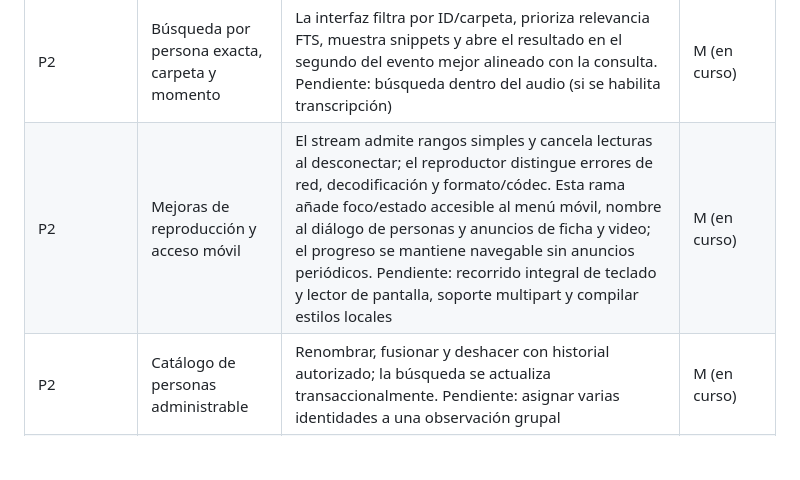
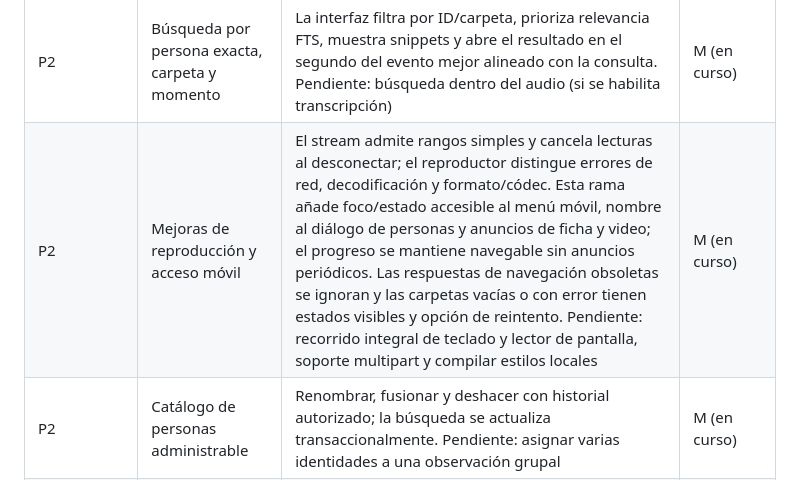
Before and after one commit to jorgefranchella-coder/pcloud-video-streamer, a Markdown page: docs/mejoras.md, the part around the change. Drawn GitHub-style; blank space fills up the shorter version.

Commit message:
docs: track library navigation resilience

```diff
--- a/docs/mejoras.md
+++ b/docs/mejoras.md
@@ -25,7 +25,7 @@ Esfuerzo relativo: S = cambio acotado; M = varios módulos y comprobaciones; L =
 | P1 | Respaldo y migraciones comprobables | Los comandos `backup`, `verify-backup` y `restore-data` producen una copia privada; v2 incluye hashes SHA-256 de SQLite y evidencia, el verificador comprueba claves foráneas y referencias activas, y la restauración verifica también la copia final. La inicialización actual del esquema ahora es atómica. Pendiente: recuperación de prueba ejecutada y migraciones numeradas; el esquema todavía se modifica al importar el módulo | M |
 | P2 | Evidencia visual dentro de la ficha | Se guardan fotogramas asociados a personas/eventos/pistas de fecha; la API valida sesión, revisión activa o identidad histórica pendiente. La interfaz muestra la evidencia de ambas para apoyar la reconciliación y elimina las revisiones históricas ya cerradas en el siguiente análisis exitoso | M (en curso) |
 | P2 | Búsqueda por persona exacta, carpeta y momento | La interfaz filtra por ID/carpeta, prioriza relevancia FTS, muestra snippets y abre el resultado en el segundo del evento mejor alineado con la consulta. Pendiente: búsqueda dentro del audio (si se habilita transcripción) | M (en curso) |
-| P2 | Mejoras de reproducción y acceso móvil | El stream admite rangos simples y cancela lecturas al desconectar; el reproductor distingue errores de red, decodificación y formato/códec. Esta rama añade foco/estado accesible al menú móvil, nombre al diálogo de personas y anuncios de ficha y video; el progreso se mantiene navegable sin anuncios periódicos. Pendiente: recorrido integral de teclado y lector de pantalla, soporte multipart y compilar estilos locales | M (en curso) |
+| P2 | Mejoras de reproducción y acceso móvil | El stream admite rangos simples y cancela lecturas al desconectar; el reproductor distingue errores de red, decodificación y formato/códec. Esta rama añade foco/estado accesible al menú móvil, nombre al diálogo de personas y anuncios de ficha y video; el progreso se mantiene navegable sin anuncios periódicos. Las respuestas de navegación obsoletas se ignoran y las carpetas vacías o con error tienen estados visibles y opción de reintento. Pendiente: recorrido integral de teclado y lector de pantalla, soporte multipart y compilar estilos locales | M (en curso) |
 | P2 | Catálogo de personas administrable | Renombrar, fusionar y deshacer con historial autorizado; la búsqueda se actualiza transaccionalmente. Pendiente: asignar varias identidades a una observación grupal | M (en curso) |
 | P2 | Muestreo por duración y escenas | Cuatro fotogramas fijos pueden perder eventos. Muestreo adaptativo con máximo de imágenes/bytes y medición de cobertura frente a un conjunto revisado | L |
 | P3 | Audio, consulta semántica y sugerencias de identidad | No están implementados. Evaluarlos por separado, con consentimiento/configuración explícita para nuevos datos enviados y evaluación de errores frente a confirmaciones humanas | L |
```
